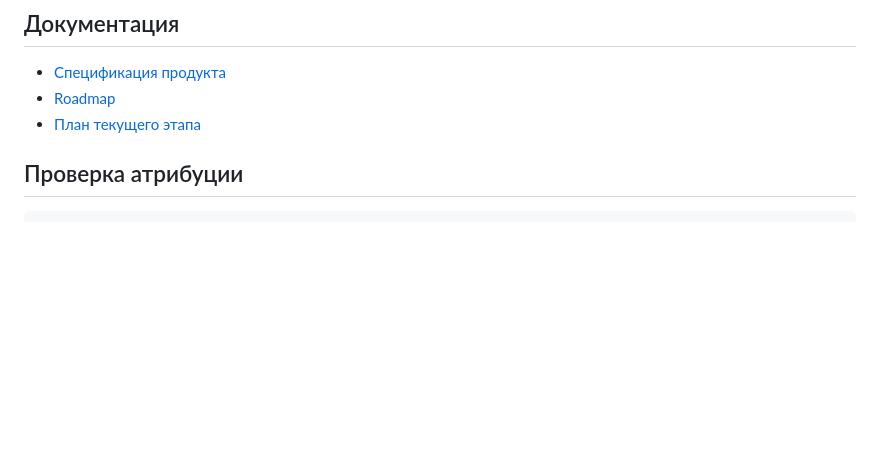
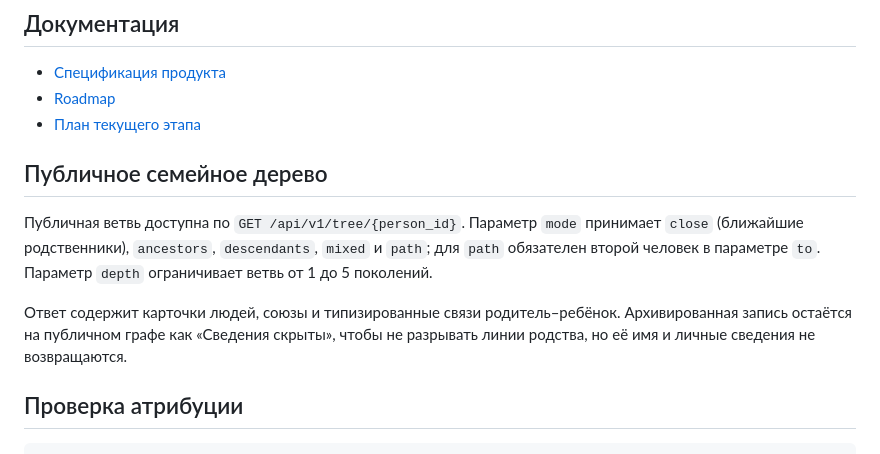
Before and after one commit to bon2362/cats-house, a Markdown page: README.md, the part around the change. GitHub-like rendering; blank space fills up the shorter version.

```diff
--- a/README.md
+++ b/README.md
@@ -19,6 +19,17 @@
 - [Спецификация продукта](docs/specs/family-tree-open-source-product-design.md)
 - [Roadmap](docs/implementation-roadmap.md)
 - [План текущего этапа](docs/superpowers/plans/2026-10-03-project-foundation.md)
+
+## Публичное семейное дерево
+
+Публичная ветвь доступна по `GET /api/v1/tree/{person_id}`. Параметр `mode`
+принимает `close` (ближайшие родственники), `ancestors`, `descendants`,
+`mixed` и `path`; для `path` обязателен второй человек в параметре `to`.
+Параметр `depth` ограничивает ветвь от 1 до 5 поколений.
+
+Ответ содержит карточки людей, союзы и типизированные связи родитель–ребёнок.
+Архивированная запись остаётся на публичном графе как «Сведения скрыты», чтобы
+не разрывать линии родства, но её имя и личные сведения не возвращаются.
 
 ## Проверка атрибуции
 
```
Also changed, not shown: docs/specs/family-tree-open-source-product-design.md (+10 -6 lines).
